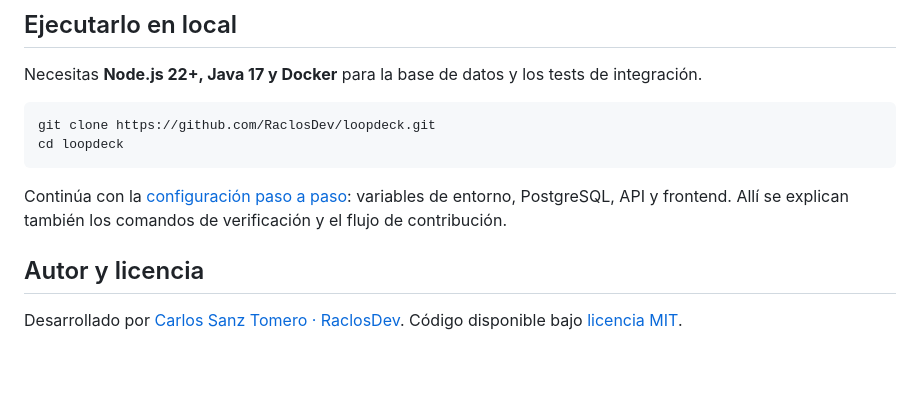
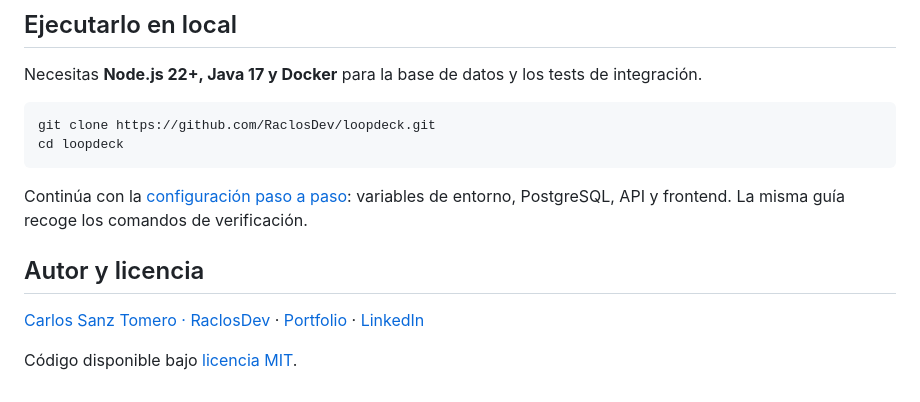
Before and after one commit to RaclosDev/loopdeck, a Markdown page: README.md, the part around one of its changes. GitHub-like rendering; blank space fills up the shorter version.

````diff
--- a/README.md
+++ b/README.md
@@ -81,8 +95,10 @@ git clone https://github.com/RaclosDev/loopdeck.git
 cd loopdeck
 ```
 
-Continúa con la [configuración paso a paso](CONTRIBUTING.md#configuración): variables de entorno, PostgreSQL, API y frontend. Allí se explican también los comandos de verificación y el flujo de contribución.
+Continúa con la [configuración paso a paso](CONTRIBUTING.md#configuración): variables de entorno, PostgreSQL, API y frontend. La misma guía recoge los comandos de verificación.
 
 ## Autor y licencia
 
-Desarrollado por [Carlos Sanz Tomero · RaclosDev](https://github.com/RaclosDev). Código disponible bajo [licencia MIT](LICENSE).
+[Carlos Sanz Tomero · RaclosDev](https://github.com/RaclosDev) · [Portfolio](https://raclosdev.github.io/) · [LinkedIn](https://www.linkedin.com/in/carlos-sanz-tomero/)
+
+Código disponible bajo [licencia MIT](LICENSE).
````
Also changed, not shown: other parts of README.md (+50 -36 lines), docs/screenshots/README.md (+5 -1 lines), docs/screenshots/decks-mobile.png, docs/screenshots/hero.jpg (added), docs/screenshots/study-hub-mobile.png, docs/screenshots/study-mobile.png, 2 other files.
